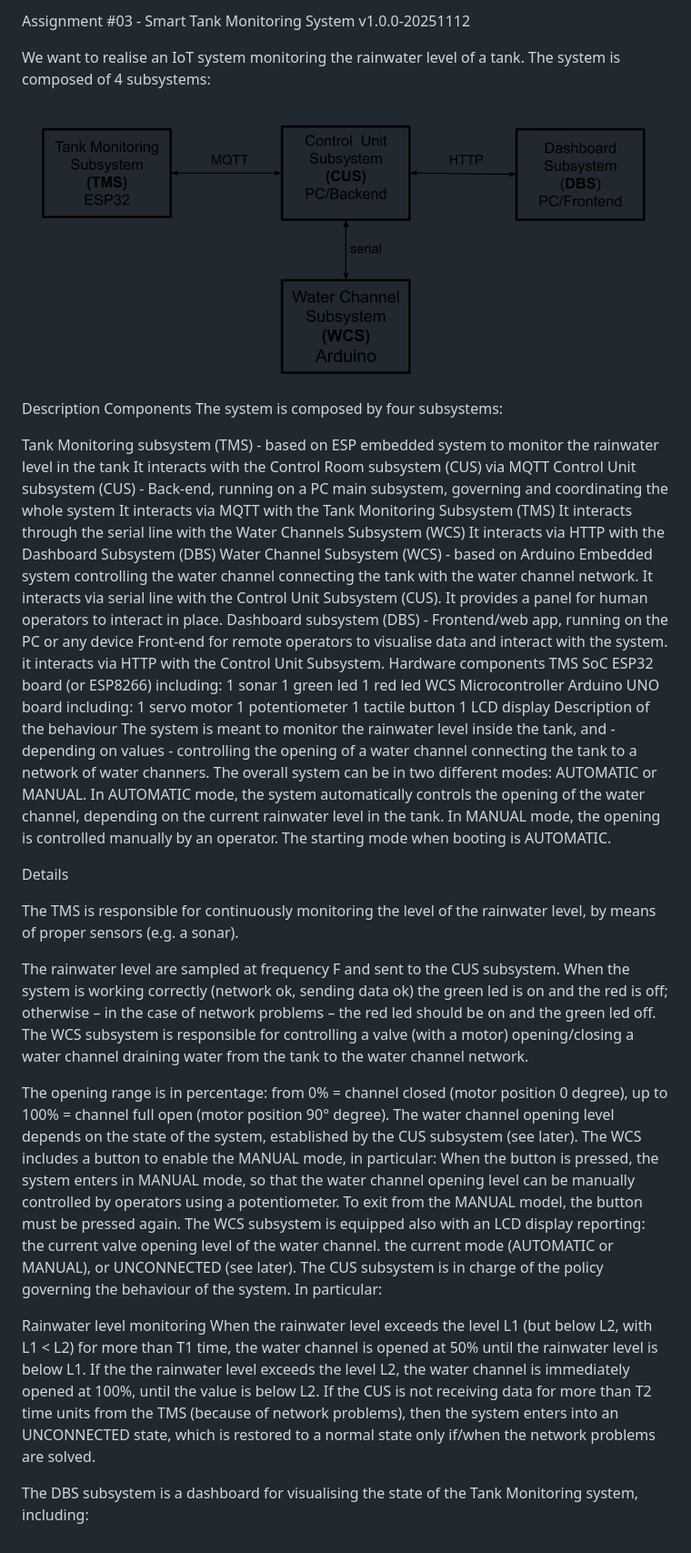
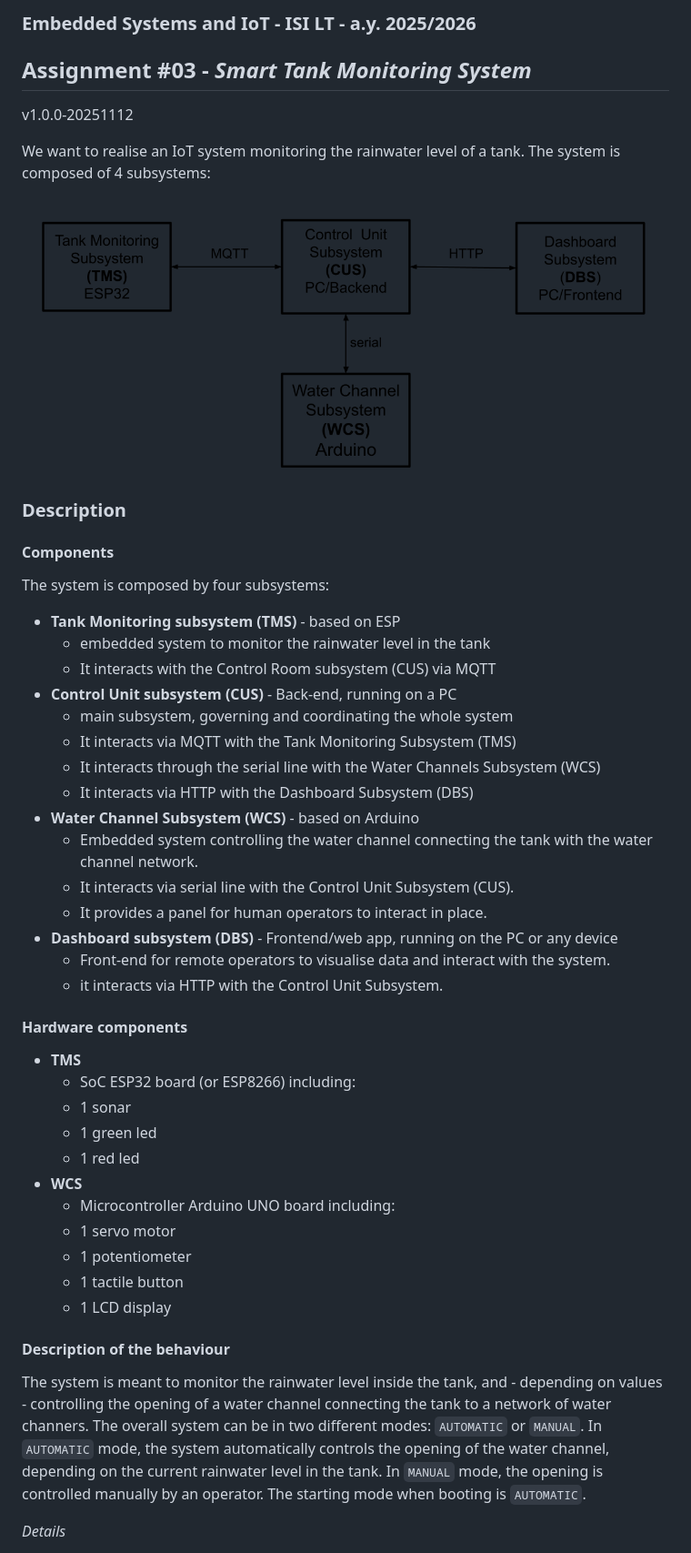
Before and after one commit to luciapola04/assignment-03, a Markdown page: README.md, the part around one of its changes. Shown at 91% size. Rendered like a GitHub page.

```diff
--- a/README.md
+++ b/README.md
@@ -1,5 +1,8 @@
-Assignment #03 - Smart Tank Monitoring System
+### Embedded Systems and IoT  - ISI LT - a.y. 2025/2026
+
+## Assignment #03 - *Smart Tank Monitoring System*
+
 v1.0.0-20251112
 
-We want to realise an IoT system monitoring the rainwater level of a tank. The system is composed of 4 subsystems:
+We want to realise an IoT system monitoring the rainwater level of a tank.  The system is composed of 4 subsystems:
 
@@ -7,60 +10,44 @@ We want to realise an IoT system monitoring the rainwater level of a tank. The s
 
-Description
-Components
+### Description
+
+#### Components
+
 The system is composed by four subsystems:
 
-Tank Monitoring subsystem (TMS) - based on ESP
-embedded system to monitor the rainwater level in the tank
-It interacts with the Control Room subsystem (CUS) via MQTT
-Control Unit subsystem (CUS) - Back-end, running on a PC
-main subsystem, governing and coordinating the whole system
-It interacts via MQTT with the Tank Monitoring Subsystem (TMS)
-It interacts through the serial line with the Water Channels Subsystem (WCS)
-It interacts via HTTP with the Dashboard Subsystem (DBS)
-Water Channel Subsystem (WCS) - based on Arduino
-Embedded system controlling the water channel connecting the tank with the water channel network.
-It interacts via serial line with the Control Unit Subsystem (CUS).
-It provides a panel for human operators to interact in place.
-Dashboard subsystem (DBS) - Frontend/web app, running on the PC or any device
-Front-end for remote operators to visualise data and interact with the system.
-it interacts via HTTP with the Control Unit Subsystem.
-Hardware components
-TMS
-SoC ESP32 board (or ESP8266) including:
-1 sonar
-1 green led
-1 red led
-WCS
-Microcontroller Arduino UNO board including:
-1 servo motor
-1 potentiometer
-1 tactile button
-1 LCD display
-Description of the behaviour
-The system is meant to monitor the rainwater level inside the tank, and - depending on values - controlling the opening of a water channel connecting the tank to a network of water channers. The overall system can be in two different modes: AUTOMATIC or MANUAL. In AUTOMATIC mode, the system automatically controls the opening of the water channel, depending on the current rainwater level in the tank. In MANUAL mode, the opening is controlled manually by an operator. The starting mode when booting is AUTOMATIC.
+- **Tank Monitoring subsystem (TMS)** - based on ESP
+  - embedded system to monitor the rainwater level in the tank
+  - It interacts with the Control Room subsystem (CUS) via MQTT
+- **Control Unit subsystem (CUS)**  - Back-end, running on a PC
+  - main subsystem, governing and coordinating  the whole system
+  - It interacts via MQTT with the Tank Monitoring Subsystem (TMS)
+  - It interacts through the serial line with the Water Channels Subsystem (WCS)
+  - It interacts via HTTP with the Dashboard Subsystem (DBS)
+- **Water Channel Subsystem (WCS)** - based on Arduino
+  - Embedded system controlling the water channel connecting the tank with the water channel network.
+  - It interacts via serial line with the Control Unit Subsystem (CUS).
+  - It provides a panel for human operators to interact in place.
+- **Dashboard subsystem (DBS)** - Frontend/web app, running on the PC or any device
+  - Front-end for remote operators to visualise data and interact with the system.
+  - it interacts via HTTP with the Control Unit Subsystem.
 
-Details
+#### Hardware components
 
-The TMS is responsible for continuously monitoring the level of the rainwater level, by means of proper sensors (e.g. a sonar).
+- **TMS**
+  - SoC ESP32 board (or ESP8266) including:
+  - 1 sonar
+  - 1 green led
+  - 1 red led
+- **WCS**
+  - Microcontroller Arduino UNO board including:
+  - 1 servo motor
+  - 1 potentiometer
+  - 1 tactile button
+  - 1 LCD display
 
-The rainwater level are sampled at frequency F and sent to the CUS subsystem.
-When the system is working correctly (network ok, sending data ok) the green led is on and the red is off; otherwise – in the case of network problems – the red led should be on and the green led off.
-The WCS subsystem is responsible for controlling a valve (with a motor) opening/closing a water channel draining water from the tank to the water channel network.
 
-The opening range is in percentage: from 0% = channel closed (motor position 0 degree), up to 100% = channel full open (motor position 90° degree).
-The water channel opening level depends on the state of the system, established by the CUS subsystem (see later).
-The WCS includes a button to enable the MANUAL mode, in particular:
-When the button is pressed, the system enters in MANUAL mode, so that the water channel opening level can be manually controlled by operators using a potentiometer.
-To exit from the MANUAL model, the button must be pressed again.
-The WCS subsystem is equipped also with an LCD display reporting:
-the current valve opening level of the water channel.
-the current mode (AUTOMATIC or MANUAL), or UNCONNECTED (see later).
-The CUS subsystem is in charge of the policy governing the behaviour of the system. In particular:
+#### Description of the behaviour
 
-Rainwater level monitoring
-When the rainwater level exceeds the level L1 (but below L2, with L1 < L2) for more than T1 time, the water channel is opened at 50% until the rainwater level is below L1.
-If the the rainwater level exceeds the level L2, the water channel is immediately opened at 100%, until the value is below L2.
-If the CUS is not receiving data for more than T2 time units from the TMS (because of network problems), then the system enters into an UNCONNECTED state, which is restored to a normal state only if/when the network problems are solved.
+The system is meant to monitor the rainwater level inside the tank, and - depending on values - controlling the opening of a water channel connecting the tank to a network of water channers.   The overall system can be in two different modes: `AUTOMATIC` or `MANUAL`. In `AUTOMATIC` mode, the system automatically controls the opening of the water channel, depending on the current rainwater level in the tank. In `MANUAL` mode, the opening is controlled manually by an operator. The starting mode when booting is `AUTOMATIC`.
 
-The DBS subsystem is a dashboard for visualising the state of the Tank Monitoring system, including:
+*Details*
 
```
Also changed, not shown: other parts of README.md (+56 -29 lines).
